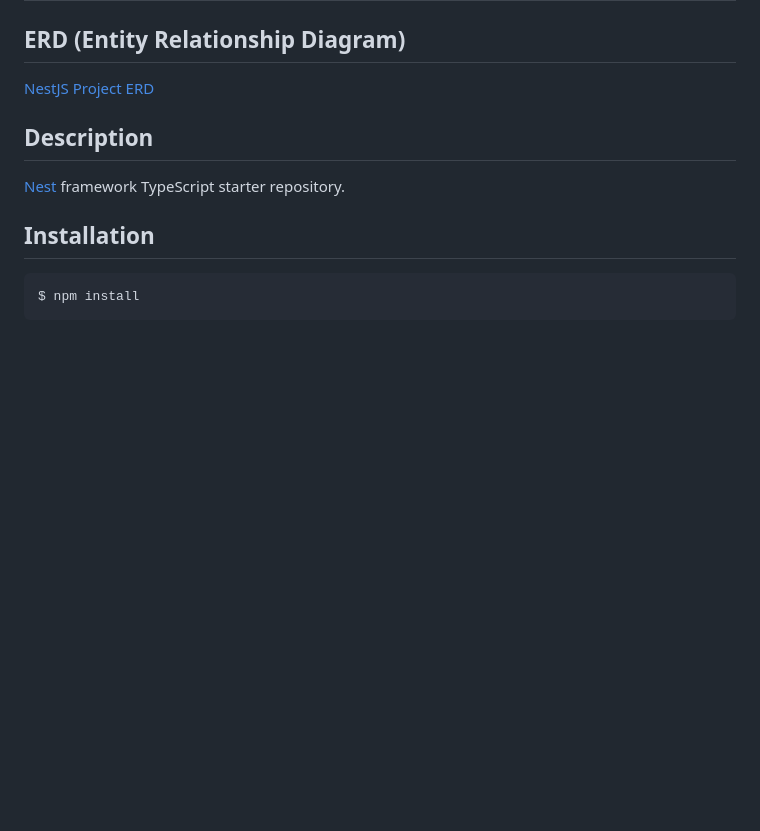
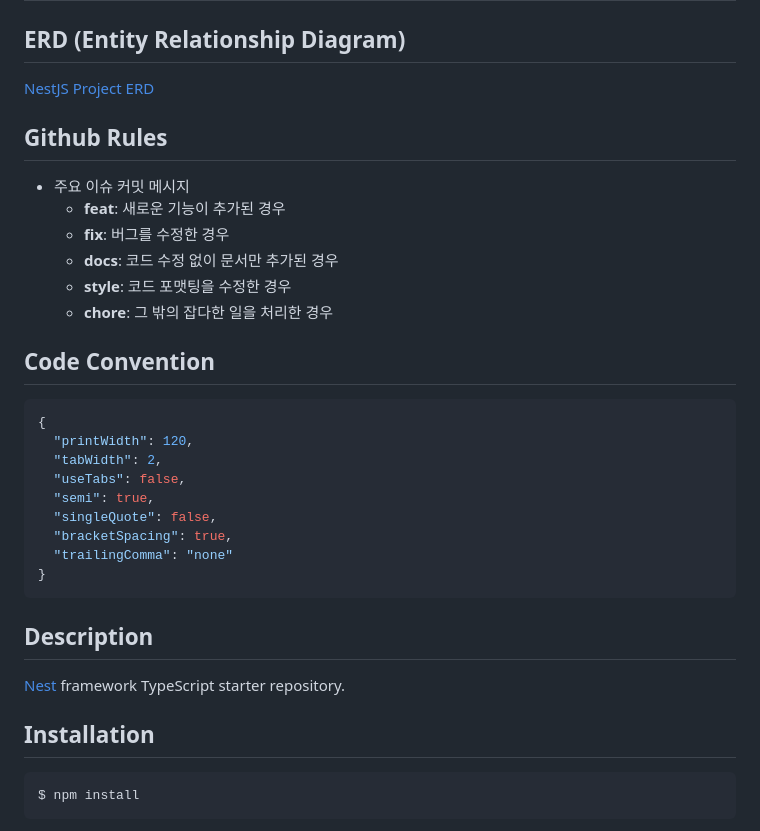
Before and after one commit to lemon-table/nestjs_project, a Markdown page: README.md, the part around the change. Rendered like a GitHub page; blank space fills up the shorter version.

Commit message:
docs:Update README.md

````diff
--- a/README.md
+++ b/README.md
@@ -26,6 +26,29 @@
 
 ## ERD (Entity Relationship Diagram)
 [NestJS Project ERD](https://www.erdcloud.com/p/gedfQ9RNgNr4FPrHE)
+
+## Github Rules
+
+- 주요 이슈 커밋 메시지
+    - **feat**: 새로운 기능이 추가된 경우
+    - **fix**: 버그를 수정한 경우
+    - **docs**: 코드 수정 없이 문서만 추가된 경우
+    - **style**: 코드 포맷팅을 수정한 경우
+    - **chore**: 그 밖의 잡다한 일을 처리한 경우
+
+## Code Convention
+
+```javascript
+{
+  "printWidth": 120,
+  "tabWidth": 2,
+  "useTabs": false,
+  "semi": true,
+  "singleQuote": false,
+  "bracketSpacing": true,
+  "trailingComma": "none"
+}
+```
 
 ## Description
 
````
